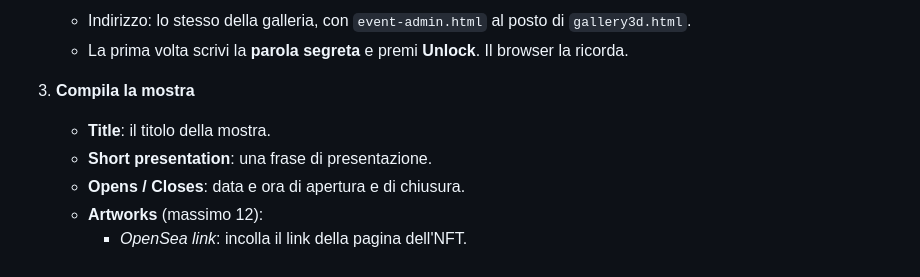
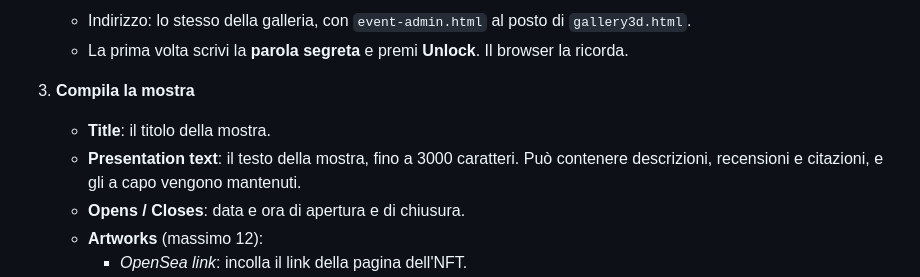
Before and after one commit to Metamusex/Metamusex-Dolly-website, a Markdown page: event/README.md, the part around the change. GitHub-like rendering.

Commit message:
Update README with new presentation text description

```diff
--- a/event/README.md
+++ b/event/README.md
@@ -18,7 +18,7 @@ La mostra si gestisce dalla pagina **event-admin.html** del sito.
 
 3. **Compila la mostra**
    - **Title**: il titolo della mostra.
-   - **Short presentation**: una frase di presentazione.
+   - **Presentation text**: il testo della mostra, fino a 3000 caratteri. Può contenere descrizioni, recensioni e citazioni, e gli a capo vengono mantenuti.
    - **Opens / Closes**: data e ora di apertura e di chiusura.
    - **Artworks** (massimo 12):
      - *OpenSea link*: incolla il link della pagina dell'NFT.
```
